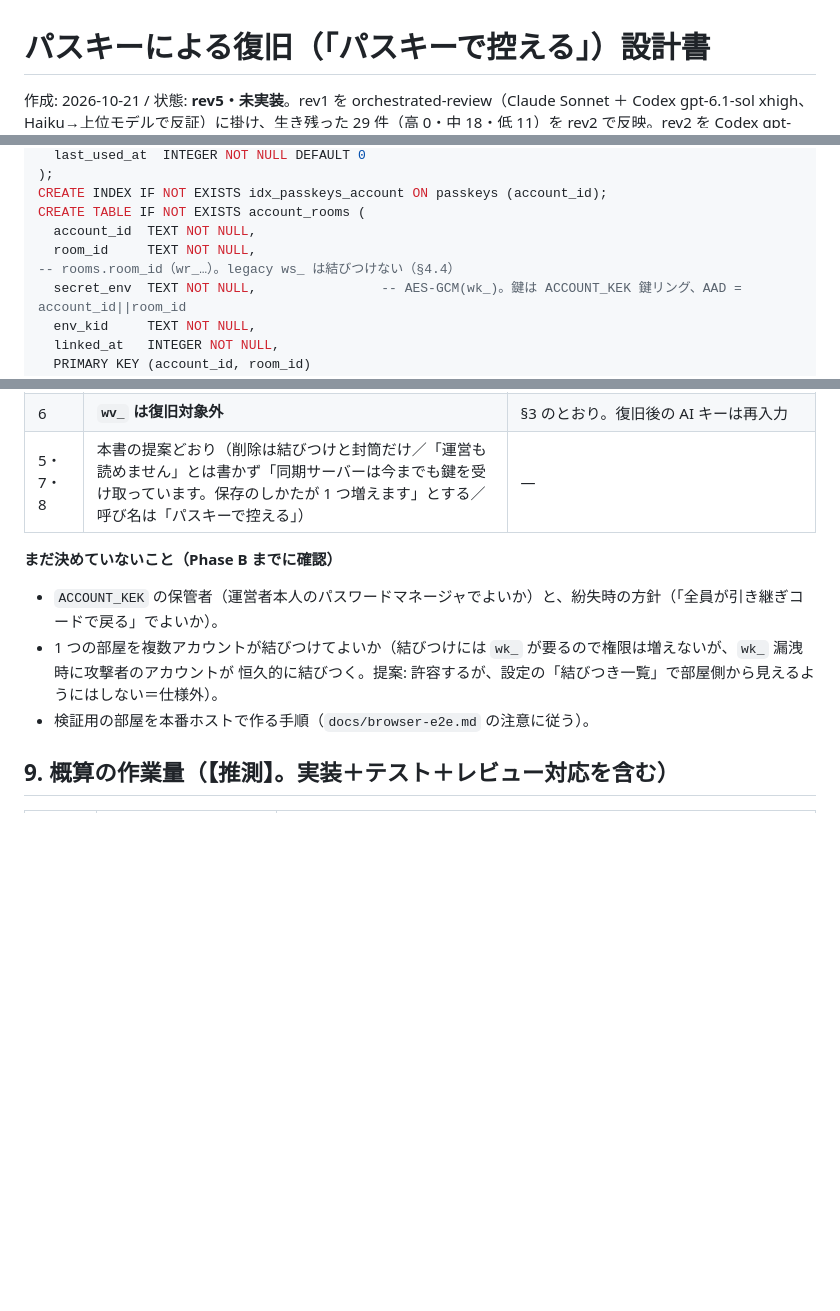
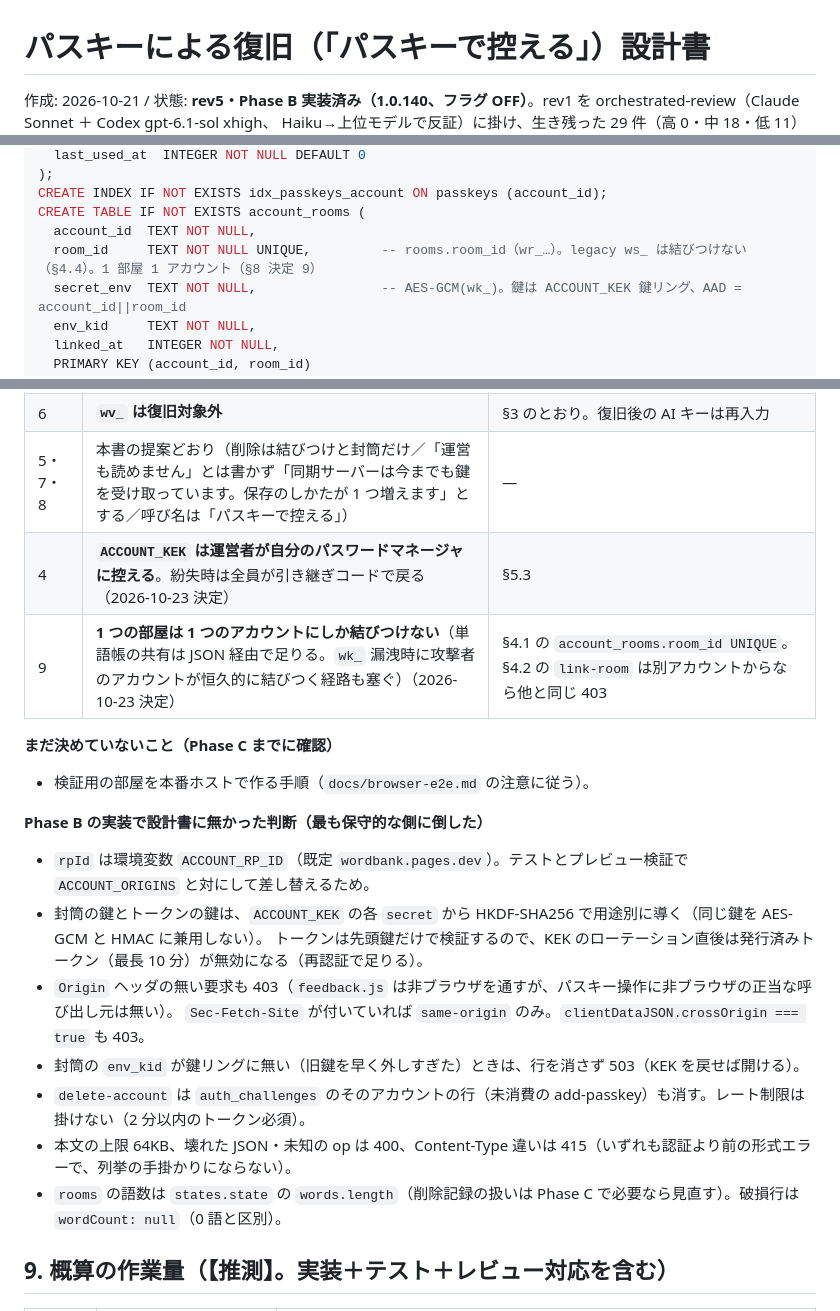
Before and after one commit to oisora0124/wordsnap-quiz, a Markdown page: github-upload/docs/DESIGN-2026-10-21-account-recovery.md, 3 parts joined by grey strips. GitHub-like rendering; blank space fills up the shorter version.

Commit message:
設計書に Phase B の決定と判断を記録し、保持方針・V2 設計の記述を更新する
Co-Authored-By: Claude Opus 5.5 <noreply@anthropic.com>

```diff
--- a/github-upload/docs/DESIGN-2026-10-21-account-recovery.md
+++ b/github-upload/docs/DESIGN-2026-10-21-account-recovery.md
@@ -1,6 +1,6 @@
 # パスキーによる復旧（「パスキーで控える」）設計書
 
-作成: 2026-10-21 / 状態: **rev5・未実装**。rev1 を orchestrated-review（Claude Sonnet ＋ Codex gpt-6.1-sol xhigh、
+作成: 2026-10-21 / 状態: **rev5・Phase B 実装済み（1.0.140、フラグ OFF）**。rev1 を orchestrated-review（Claude Sonnet ＋ Codex gpt-6.1-sol xhigh、
 Haiku→上位モデルで反証）に掛け、生き残った 29 件（高 0・中 18・低 11）を rev2 で反映。rev2 を Codex gpt-6.1-sol xhigh で
 再確認し、部分的 4 件と新規 6 件（高 3）を rev3 で反映。rev3 の再確認で残った高 3 件（既存 Undo・単語帳の合体・退避の再取り込み）を
 rev4 で反映。rev4 の再確認で残った 2 件（別タブの Undo、復旧の 409 再送が既存マージを通る）を rev5 で反映し、設計書の確認はここで打ち切る
@@ -117,7 +117,7 @@ CREATE TABLE IF NOT EXISTS passkeys (
 CREATE INDEX IF NOT EXISTS idx_passkeys_account ON passkeys (account_id);
 CREATE TABLE IF NOT EXISTS account_rooms (
   account_id  TEXT NOT NULL,
-  room_id     TEXT NOT NULL,                -- rooms.room_id（wr_…）。legacy ws_ は結びつけない（§4.4）
+  room_id     TEXT NOT NULL UNIQUE,         -- rooms.room_id（wr_…）。legacy ws_ は結びつけない（§4.4）。1 部屋 1 アカウント（§8 決定 9）
   secret_env  TEXT NOT NULL,                -- AES-GCM(wk_)。鍵は ACCOUNT_KEK 鍵リング、AAD = account_id||room_id
   env_kid     TEXT NOT NULL,
   linked_at   INTEGER NOT NULL,
@@ -443,13 +443,24 @@ TypeError を握り潰して**無制限**になる。また失敗時は常に「
 | 3 | 結びつけたら未控えの帯と注意を**消す**。「パスキーを失うと戻れない」旨は設定に残す | §7.1（同期済みパスキーのときだけ消す。`wv_` の注意は別） |
 | 6 | **`wv_` は復旧対象外** | §3 のとおり。復旧後の AI キーは再入力 |
 | 5・7・8 | 本書の提案どおり（削除は結びつけと封筒だけ／「運営も読めません」とは書かず「同期サーバーは今までも鍵を受け取っています。保存のしかたが 1 つ増えます」とする／呼び名は「パスキーで控える」） | — |
+| 4 | **`ACCOUNT_KEK` は運営者が自分のパスワードマネージャに控える**。紛失時は全員が引き継ぎコードで戻る（2026-10-23 決定） | §5.3 |
+| 9 | **1 つの部屋は 1 つのアカウントにしか結びつけない**（単語帳の共有は JSON 経由で足りる。`wk_` 漏洩時に攻撃者のアカウントが恒久的に結びつく経路も塞ぐ）（2026-10-23 決定） | §4.1 の `account_rooms.room_id UNIQUE`。§4.2 の `link-room` は別アカウントからなら他と同じ 403 |
 
-**まだ決めていないこと（Phase B までに確認）**
+**まだ決めていないこと（Phase C までに確認）**
 
-- `ACCOUNT_KEK` の保管者（運営者本人のパスワードマネージャでよいか）と、紛失時の方針（「全員が引き継ぎコードで戻る」でよいか）。
-- 1 つの部屋を複数アカウントが結びつけてよいか（結びつけには `wk_` が要るので権限は増えないが、`wk_` 漏洩時に攻撃者のアカウントが
-  恒久的に結びつく。提案: 許容するが、設定の「結びつき一覧」で部屋側から見えるようにはしない＝仕様外）。
 - 検証用の部屋を本番ホストで作る手順（`docs/browser-e2e.md` の注意に従う）。
+
+**Phase B の実装で設計書に無かった判断（最も保守的な側に倒した）**
+
+- `rpId` は環境変数 `ACCOUNT_RP_ID`（既定 `wordbank.pages.dev`）。テストとプレビュー検証で `ACCOUNT_ORIGINS` と対にして差し替えるため。
+- 封筒の鍵とトークンの鍵は、`ACCOUNT_KEK` の各 `secret` から HKDF-SHA256 で用途別に導く（同じ鍵を AES-GCM と HMAC に兼用しない）。
+  トークンは先頭鍵だけで検証するので、KEK のローテーション直後は発行済みトークン（最長 10 分）が無効になる（再認証で足りる）。
+- `Origin` ヘッダの無い要求も 403（`feedback.js` は非ブラウザを通すが、パスキー操作に非ブラウザの正当な呼び出し元は無い）。
+  `Sec-Fetch-Site` が付いていれば `same-origin` のみ。`clientDataJSON.crossOrigin === true` も 403。
+- 封筒の `env_kid` が鍵リングに無い（旧鍵を早く外しすぎた）ときは、行を消さず 503（KEK を戻せば開ける）。
+- `delete-account` は `auth_challenges` のそのアカウントの行（未消費の add-passkey）も消す。レート制限は掛けない（2 分以内のトークン必須）。
+- 本文の上限 64KB、壊れた JSON・未知の op は 400、Content-Type 違いは 415（いずれも認証より前の形式エラーで、列挙の手掛かりにならない）。
+- `rooms` の語数は `states.state` の `words.length`（削除記録の扱いは Phase C で必要なら見直す）。破損行は `wordCount: null`（0 語と区別）。
 
 ## 9. 概算の作業量（【推測】。実装＋テスト＋レビュー対応を含む）
 
```
Also changed, not shown: other parts of github-upload/docs/DESIGN-2026-10-21-account-recovery.md (+3 -3 lines), github-upload/docs/data-retention.md (+15 -0 lines), github-upload/docs/sync-auth-v2-design.md (+2 -2 lines).
